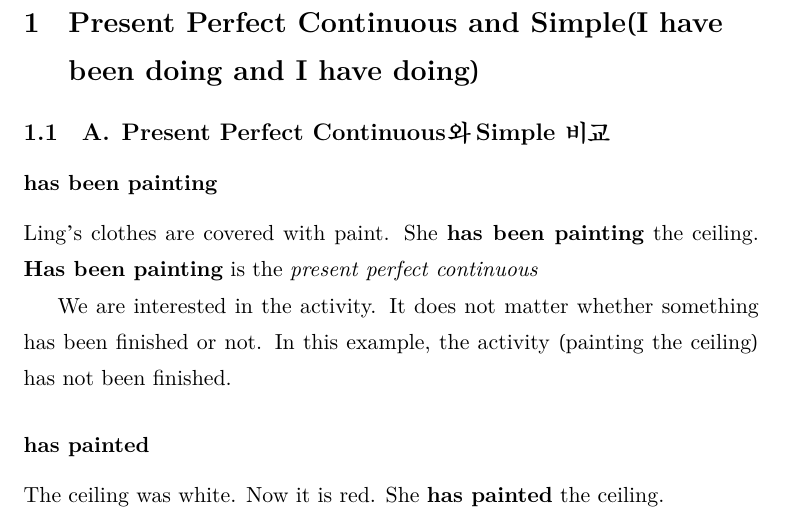
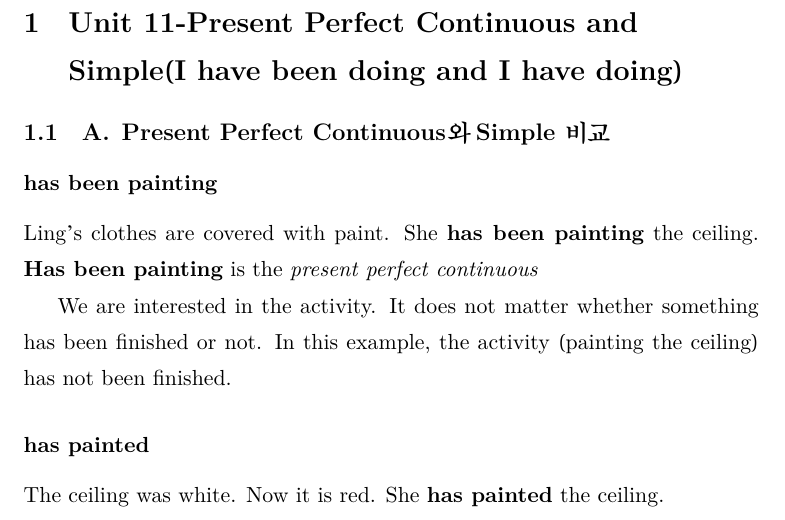
Before and after one commit to limited107/TIL, a LaTeX document (English/Grammar in use/Unit_11-Present_Perfect_Continous_and_Simple(I_have_been_doing_and_I_have_done).tex): part of page 1 of 3, cut so that both start at the same text. Compiled offline with XeLaTeX.

Commit message:
Update Unit_11-Present_Perfect_Continous_and_Simple(I_have_been_doing_and_I_have_done).tex

```diff
--- a/English/Grammar in use/Unit_11-Present_Perfect_Continous_and_Simple(I_have_been_doing_and_I_have_done).tex
+++ b/English/Grammar in use/Unit_11-Present_Perfect_Continous_and_Simple(I_have_been_doing_and_I_have_done).tex
@@ -2,7 +2,7 @@
 
 \begin{document}
 
-\section{Present Perfect Continuous and Simple(I have been doing and I have doing)}
+\section{Unit 11-Present Perfect Continuous and Simple(I have been doing and I have doing)}
 
 \subsection{A. Present Perfect Continuous와 Simple 비교}
 \subsubsection{has been painting}
```
